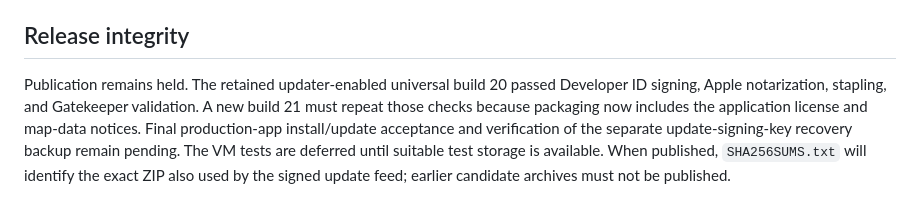
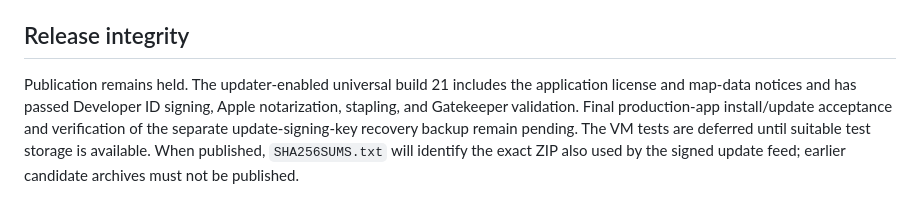
Before and after one commit to SamSpring/Retrolemetry, a Markdown page: RELEASE_NOTES.md, the part around the change. GitHub-like rendering.

Commit message:
Record notarized build 21 candidate status

```diff
--- a/RELEASE_NOTES.md
+++ b/RELEASE_NOTES.md
@@ -48,4 +48,4 @@ Update checks contact Retrolemetry's GitHub Pages feed and GitHub release downlo
 
 ## Release integrity
 
-Publication remains held. The retained updater-enabled universal build 20 passed Developer ID signing, Apple notarization, stapling, and Gatekeeper validation. A new build 21 must repeat those checks because packaging now includes the application license and map-data notices. Final production-app install/update acceptance and verification of the separate update-signing-key recovery backup remain pending. The VM tests are deferred until suitable test storage is available. When published, `SHA256SUMS.txt` will identify the exact ZIP also used by the signed update feed; earlier candidate archives must not be published.
+Publication remains held. The updater-enabled universal build 21 includes the application license and map-data notices and has passed Developer ID signing, Apple notarization, stapling, and Gatekeeper validation. Final production-app install/update acceptance and verification of the separate update-signing-key recovery backup remain pending. The VM tests are deferred until suitable test storage is available. When published, `SHA256SUMS.txt` will identify the exact ZIP also used by the signed update feed; earlier candidate archives must not be published.
```
Also changed, not shown: RELEASING.md (+1 -1 lines).
